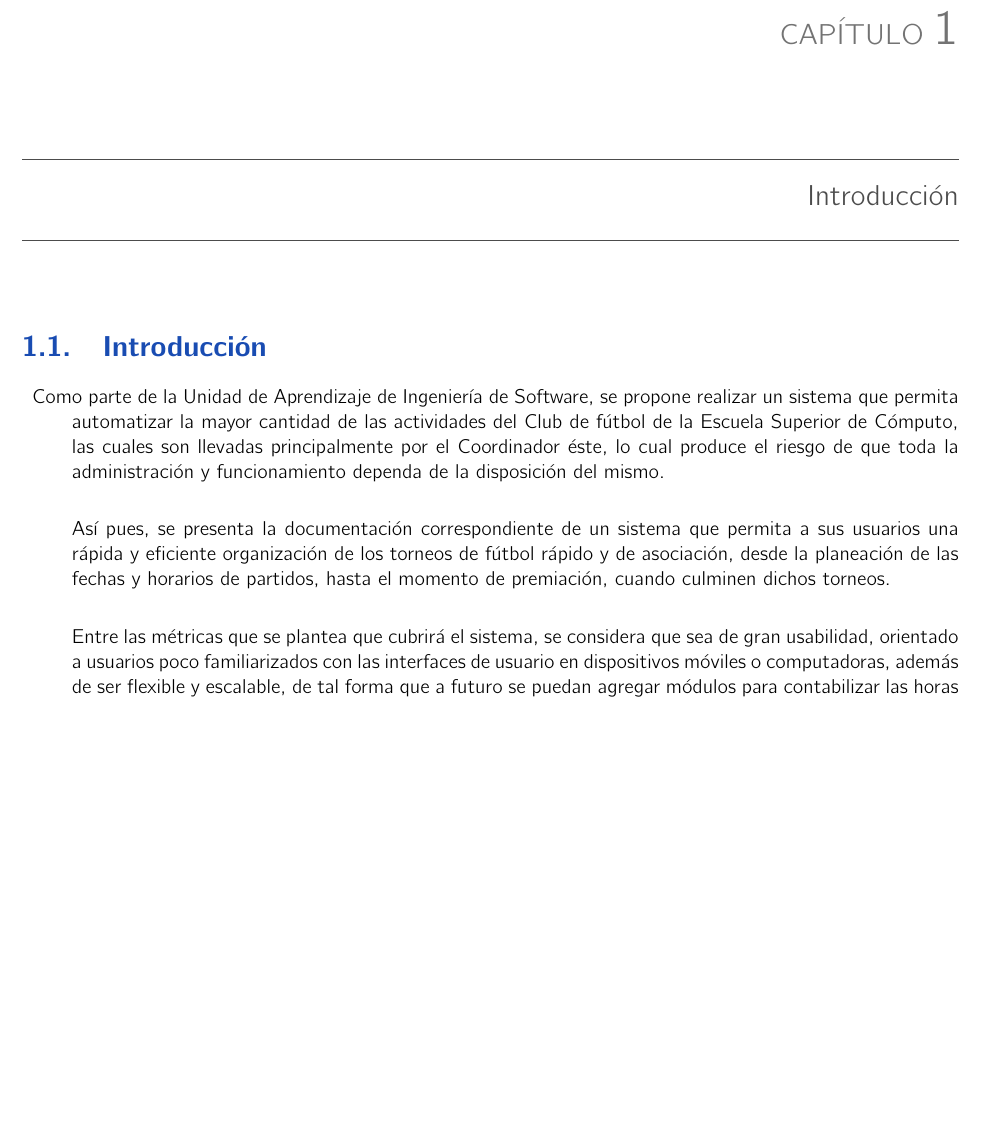
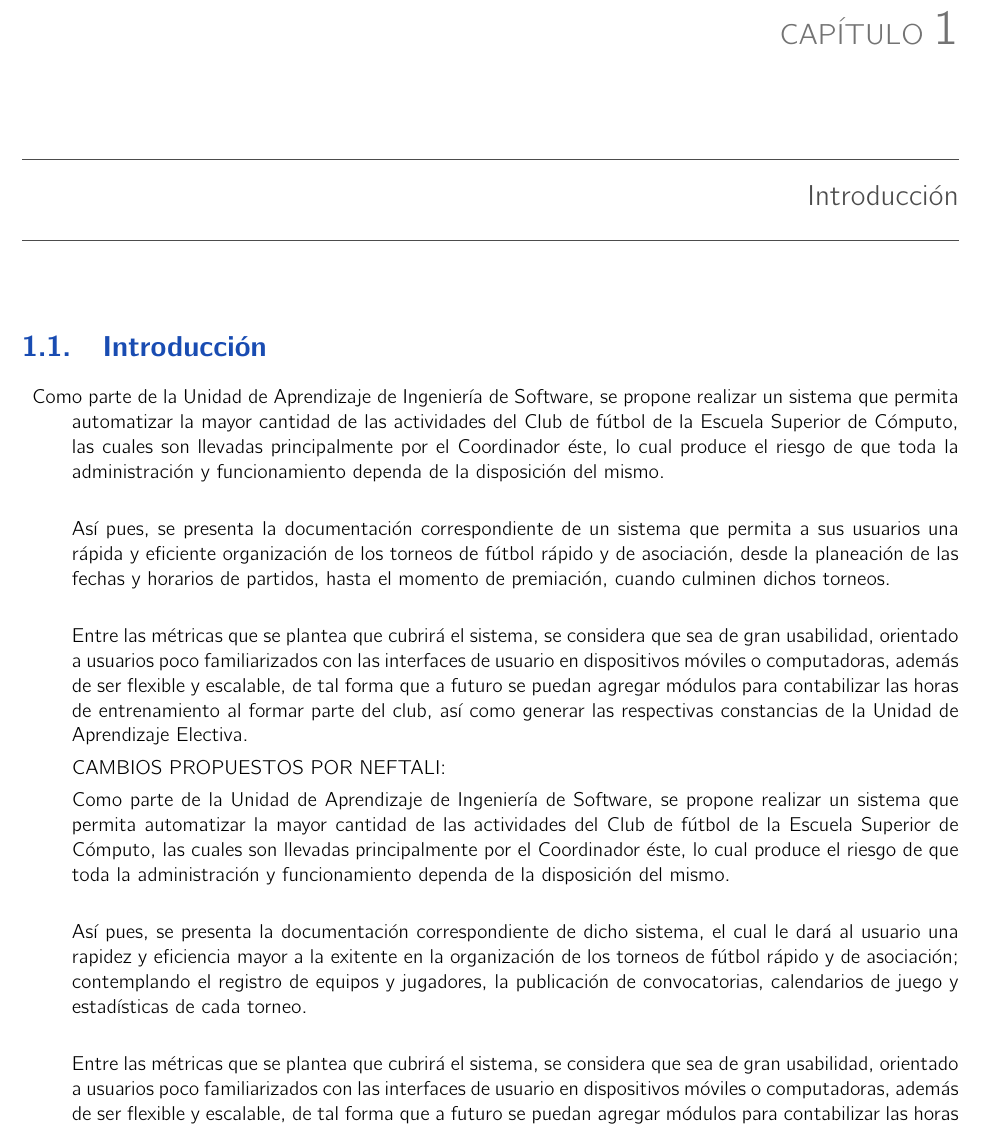
Before and after one commit to Angel0-o/Equipo-Ing-Software, a LaTeX book (Documentacion/analisis.tex, which reads Documentacion/Introduccion.tex): part of page 3 of 14 before the commit and part of page 3 of 15 after it, cut so that both start at the same text, the shorter picture padded with empty space. Compiled offline with pdfLaTeX.

Commit message:
Cambios propuestos a Introduccion (son mínimos)

```diff
--- a/Documentacion/Introduccion.tex
+++ b/Documentacion/Introduccion.tex
@@ -9,6 +9,16 @@ Así pues, se presenta la documentación correspondiente de un sistema que permi
 
 Entre las métricas que se plantea que cubrirá el sistema, se considera que sea de gran usabilidad, orientado a usuarios poco familiarizados con las interfaces de usuario en dispositivos móviles o computadoras, además de ser flexible y escalable, de tal forma que a futuro se puedan agregar módulos para contabilizar las horas de entrenamiento al formar parte del club, así como generar las respectivas constancias de la Unidad de Aprendizaje Electiva.
 
+
+CAMBIOS PROPUESTOS POR NEFTALI:
+
+ Como parte de la Unidad de Aprendizaje de Ingeniería de Software, se propone realizar un sistema que permita automatizar la mayor cantidad de las actividades del Club de fútbol de la Escuela Superior de Cómputo, las cuales son llevadas principalmente por el Coordinador éste, lo cual produce el riesgo de que toda la administración y funcionamiento dependa de la disposición del mismo.\\
+
+ Así pues, se presenta la documentación correspondiente de dicho sistema, el cual le dará al usuario una rapidez y eficiencia mayor a la exitente en la organización de los torneos de fútbol rápido y de asociación; contemplando el registro de equipos y jugadores, la publicación de convocatorias, calendarios de juego y estadísticas de cada torneo.\\
+
+Entre las métricas que se plantea que cubrirá el sistema, se considera que sea de gran usabilidad, orientado a usuarios poco familiarizados con las interfaces de usuario en dispositivos móviles o computadoras, además de ser flexible y escalable, de tal forma que a futuro se puedan agregar módulos para contabilizar las horas de entrenamiento al formar parte del club, así como generar las respectivas constancias de la Unidad de Aprendizaje Electiva.
+
+
 \end{description}
 
 %---------------------------------------------------------
```
